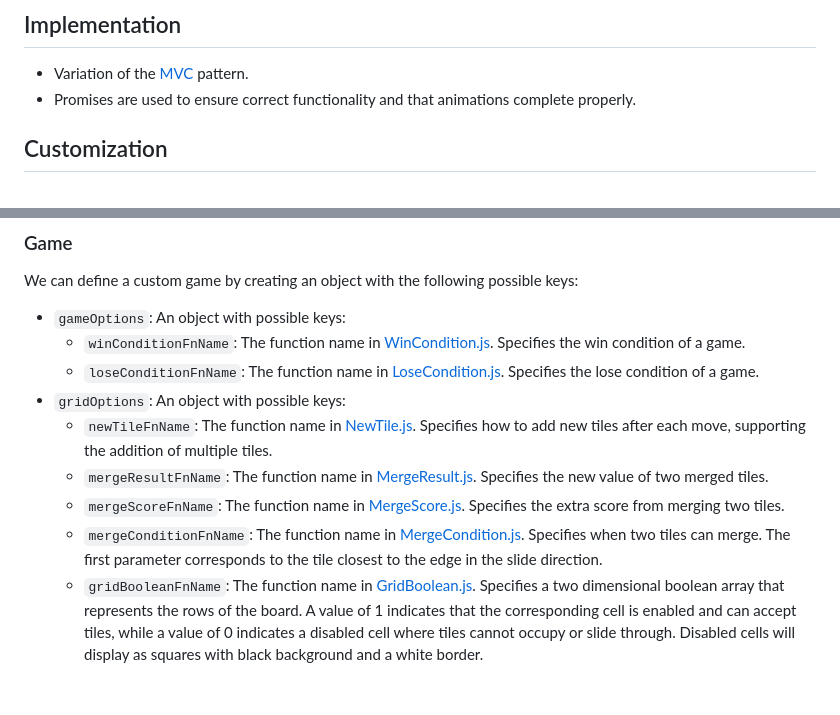
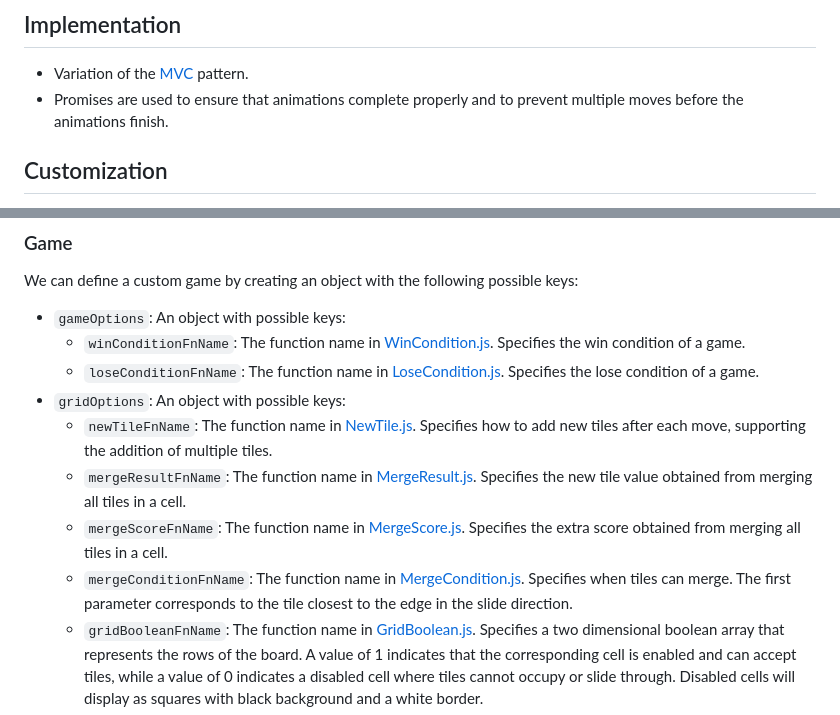
Before and after one commit to tasxatzial/2048-game, a Markdown page: README.md, 2 parts joined by grey strips. Drawn GitHub-style; blank space fills up the shorter version.

```diff
--- a/README.md
+++ b/README.md
@@ -13,7 +13,7 @@ This repo contains my own implementation from scratch.
 ## Implementation
 
 * Variation of the [MVC](https://en.wikipedia.org/wiki/Model%E2%80%93view%E2%80%93controller) pattern.
-* Promises are used to ensure correct functionality and that animations complete properly.
+* Promises are used to ensure that animations complete properly and to prevent multiple moves before the animations finish.
 
 ## Customization
 
@@ -28,9 +28,9 @@ We can define a custom game by creating an object with the following possible ke
   * `loseConditionFnName`: The function name in [LoseCondition.js](src/js/gameModel/LoseCondition.js). Specifies the lose condition of a game.
 * `gridOptions`: An object with possible keys:
   * `newTileFnName`: The function name in [NewTile.js](src/js/gameModel/NewTile.js). Specifies how to add new tiles after each move, supporting the addition of multiple tiles.
-  * `mergeResultFnName`: The function name in [MergeResult.js](src/js/gameModel/MergeResult.js). Specifies the new value of two merged tiles.
-  * `mergeScoreFnName`: The function name in [MergeScore.js](src/js/gameModel/MergeScore.js). Specifies the extra score from merging two tiles.
-  * `mergeConditionFnName`: The function name in [MergeCondition.js](src/js/gameModel/MergeCondition.js). Specifies when two tiles can merge. The first parameter corresponds to the tile closest to the edge in the slide direction.
+  * `mergeResultFnName`: The function name in [MergeResult.js](src/js/gameModel/MergeResult.js). Specifies the new tile value obtained from merging all tiles in a cell.
+  * `mergeScoreFnName`: The function name in [MergeScore.js](src/js/gameModel/MergeScore.js). Specifies the extra score obtained from merging all tiles in a cell.
+  * `mergeConditionFnName`: The function name in [MergeCondition.js](src/js/gameModel/MergeCondition.js). Specifies when tiles can merge. The first parameter corresponds to the tile closest to the edge in the slide direction.
   * `gridBooleanFnName`: The function name in [GridBoolean.js](src/js/gameModel/GridBoolean.js). Specifies a two dimensional boolean array that represents the rows of the board. A value of 1 indicates that the corresponding cell is enabled and can accept tiles, while a value of 0 indicates a disabled cell where tiles cannot occupy or slide through. Disabled cells will display as squares with black background and a white border.
   * `mergeAll`: `false` if we want only two tiles to merge, else `true`. When `true`, the tile closest to the edge in the slide direction will be compared against each of the other tiles.
 * `initialTiles`: An array of initial tiles. Each tile should be an object with the following required keys:
```
